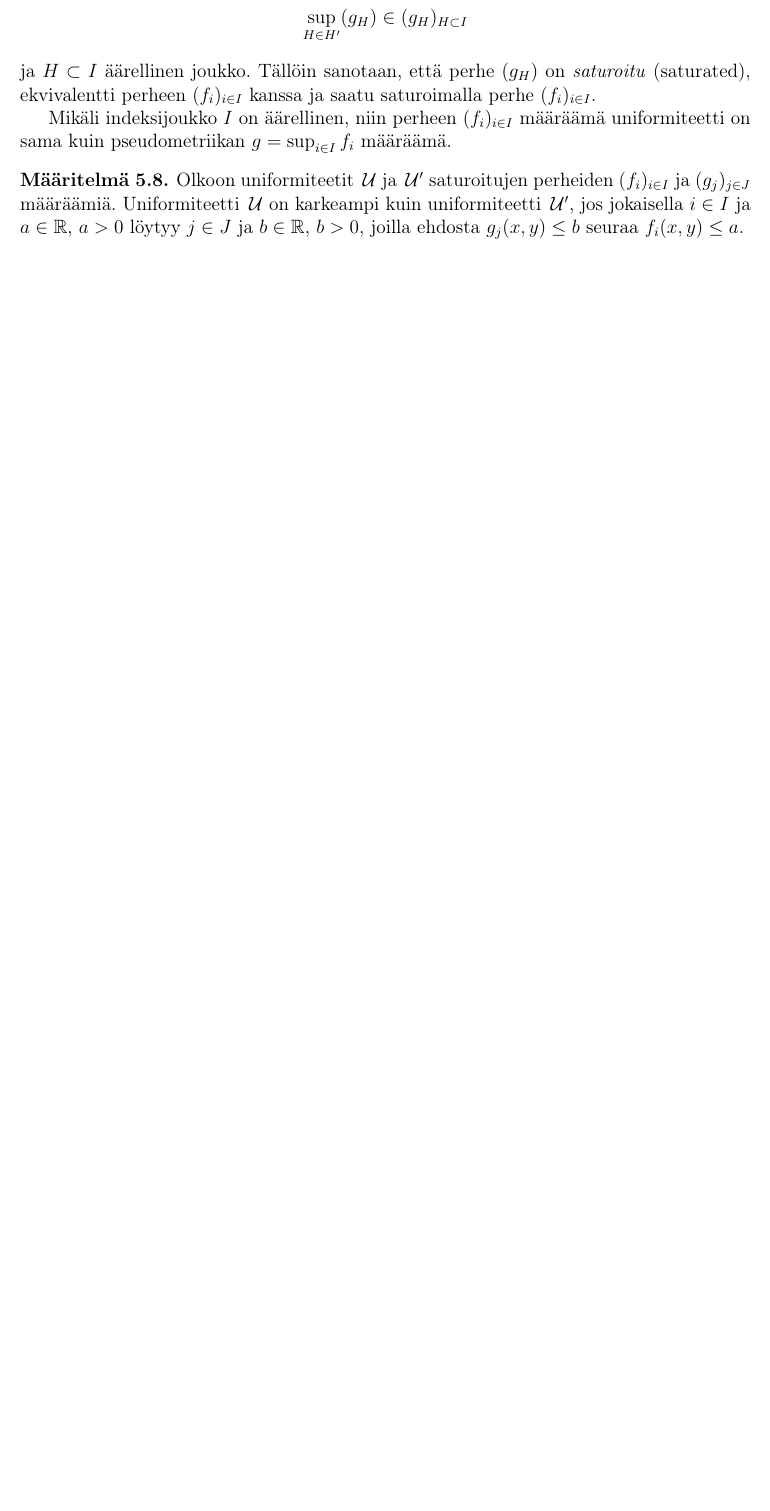
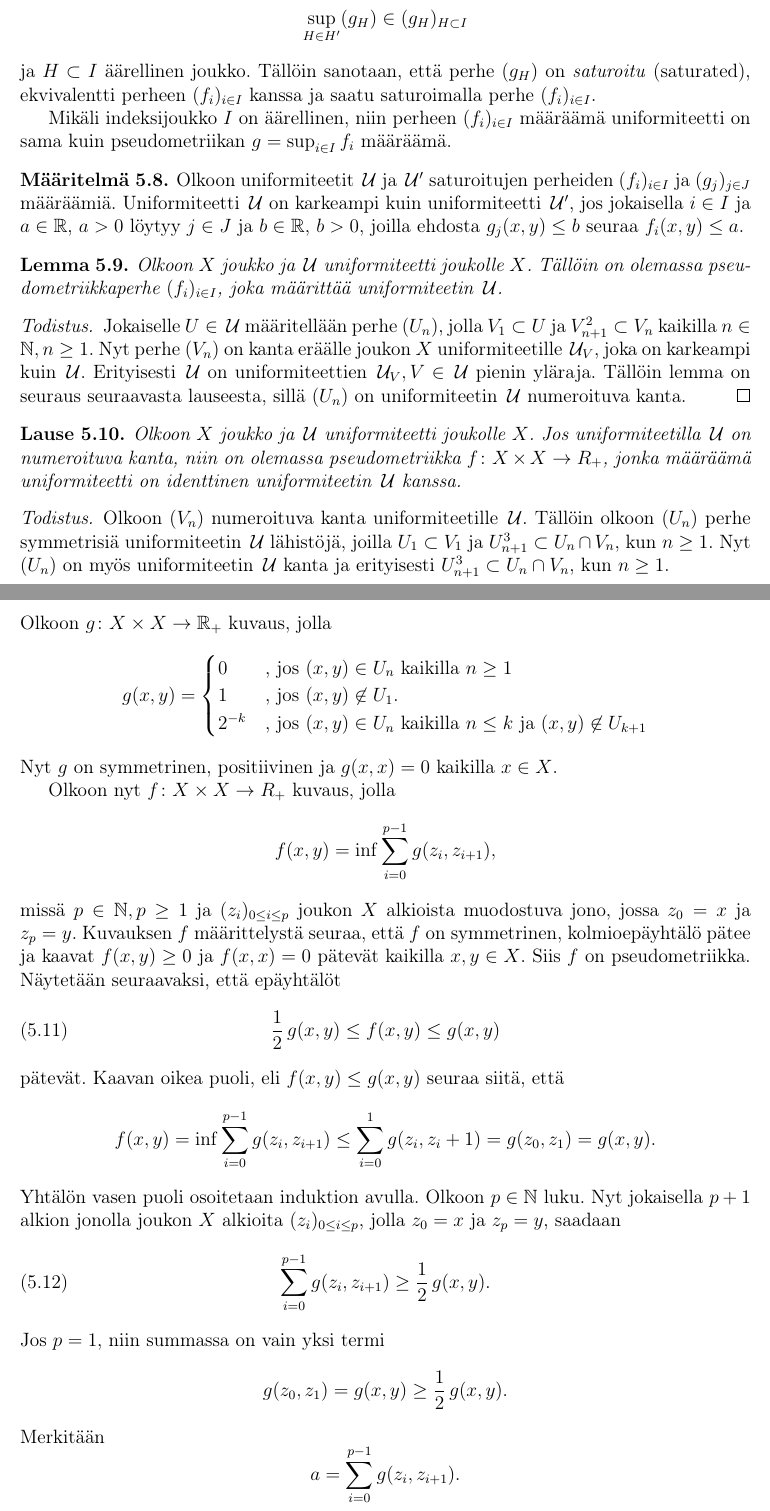
Before and after one commit to Hiridur/Gradu, a LaTeX document (Gradu.tex): part of page 14 of 18 before the commit and two parts of pages 14 and 15 of 20 after it, the two joined at a grey line, cut so that both start at the same text, the shorter picture padded with empty space. Compiled offline with pdfLaTeX.

Commit message:
Uniformiteetin määrittelevän pseudometriikkaperheen olemassaolo

```diff
--- a/Gradu.tex
+++ b/Gradu.tex
@@ -562,3 +562,74 @@ Uniformiteetti $\U$ on karkeampi kuin uniformiteetti $\U'$,
 jos jokaisella $i\in I$ ja $a\in\R$, $a>0$ löytyy $j\in J$ ja $b\in\R$, $b>0$,
 joilla ehdosta $g_j(x,y)\leq b$ seuraa $f_i(x,y)\leq a$.
 \end{maar}
+%Toisaalta on myös mahdollista määritellä i
+\begin{lem}
+Olkoon $X$ joukko ja $\U$ uniformiteetti joukolle $X$.
+Tällöin on olemassa pseudometriikkaperhe $(f_i)_{i\in I}$, joka määrittää uniformiteetin $\U$.
+\begin{proof}
+Jokaiselle $U\in\U$ määritellään perhe $(U_n)$,
+jolla $V_1\subset U$ ja $V_{n+1}^2\subset V_n$ kaikilla $n\in\N, n\geq 1$.
+Nyt perhe $(V_n)$ on kanta eräälle joukon $X$ uniformiteetille $\U_V$,
+joka on karkeampi kuin $\U$.
+Erityisesti $\U$ on uniformiteettien
+$\U_V,V\in\U$ pienin yläraja. %uniformiteetti $\U$.
+Tällöin lemma on seuraus seuraavasta lauseesta, sillä
+$(U_n)$ on uniformiteetin $\U$ numeroituva kanta.
+\end{proof}
+\end{lem}
+\begin{lause}
+Olkoon $X$ joukko ja $\U$ uniformiteetti joukolle $X$.
+Jos uniformiteetilla $\U$ on numeroituva kanta,
+niin on olemassa pseudometriikka $f\colon X\times X\rightarrow R_+$,
+jonka määräämä uniformiteetti on identtinen uniformiteetin $\U$ kanssa.
+\begin{proof}
+Olkoon $(V_n)$ numeroituva kanta uniformiteetille $\U$.
+Tällöin olkoon $(U_n)$ perhe symmetrisiä uniformiteetin $\U$ lähistöjä,
+joilla $U_1\subset V_1$ ja $U_{n+1}^3\subset U_n\cap V_n$, kun $n\geq 1$.
+Nyt $(U_n)$ on myös uniformiteetin $\U$ kanta ja erityisesti
+$U_{n+1}^3\subset U_n\cap V_n$, kun $n\geq 1$. \\
+\\
+Olkoon $g\colon X\times X\rightarrow \R_+$ kuvaus, jolla
+%$g(x,y)=0$, jos $(x,y)\in U_n$ kaikilla $n\geq 1$.
+%$g(x,y)=1$, jos $(x,y)\not\in U_1$.
+%$g(x,y)=0$, jos $(x,y)\in U_n$ kaikilla $n\geq 1$.
+\begin{equation*}
+g(x,y)=
+\begin{cases}
+0&\text{, jos }(x,y)\in U_n\text{ kaikilla }n\geq 1 \\
+1&\text{, jos }(x,y)\not\in U_1. \\
+2^{-k}&\text{, jos }(x,y)\in U_n\text{ kaikilla }n\leq k
+\text{ ja } (x,y)\not\in U_{k+1}
+\end{cases}
+\end{equation*}
+Nyt $g$ on symmetrinen, positiivinen ja $g(x,x)=0$ kaikilla $x\in X$.
+
+Olkoon nyt $f\colon X\times X\rightarrow R_+$ kuvaus,
+jolla
+$$f(x,y)=\inf\sum_{i=0}^{p-1}g(z_i,z_{i+1}),$$
+missä $p\in\N,p\geq 1$ ja $(z_i)_{0\leq i\leq p}$
+joukon $X$ alkioista muodostuva jono, jossa $z_0=x$ ja $z_p=y$.
+Kuvauksen $f$ määrittelystä seuraa,
+että $f$ on symmetrinen, kolmioepäyhtälö pätee ja kaavat
+$f(x,y)\geq 0$ ja $f(x,x)=0$ pätevät kaikilla $x,y\in X$.
+Siis $f$ on pseudometriikka.
+Näytetään seuraavaksi, että epäyhtälöt
+\begin{equation}\label{numeroituvakantapm}
+\frac{1}{2}\,g(x,y)\leq f(x,y)\leq g(x,y)
+\end{equation}
+pätevät.
+Kaavan oikea puoli, eli $f(x,y)\leq g(x,y)$ seuraa siitä,
+että
+$$f(x,y)=\inf\sum_{i=0}^{p-1}g(z_i,z_{i+1})\leq\sum_{i=0}^1g(z_i,z_i+1)=g(z_0,z_1)=g(x,y).$$
+Yhtälön vasen puoli osoitetaan induktion avulla.
+Olkoon $p\in\N$ luku.
+Nyt jokaisella $p+1$ alkion jonolla joukon $X$
+alkioita $ (z_i)_{0\leq i\leq p}$,
+jolla $z_0=x$ ja $z_p=y$, saadaan
+\begin{equation}\label{numeroituvakantapm2}
+\sum_{i=0}^{p-1}g(z_i,z_{i+1})\geq \frac{1}{2}\,g(x,y).
+\end{equation}
+Jos $p=1$, niin summassa on vain yksi termi
+$$g(z_0,z_{1})=g(x,y)\geq \frac{1}{2}\,g(x,y).$$
+Merkitään
+$$a=\sum_{i=0}^{p-1}g(z_i,z_{i+1}).$$
```
Also changed, not shown: Gradu.pdf, Gradu.tex (25 more changed lines).
